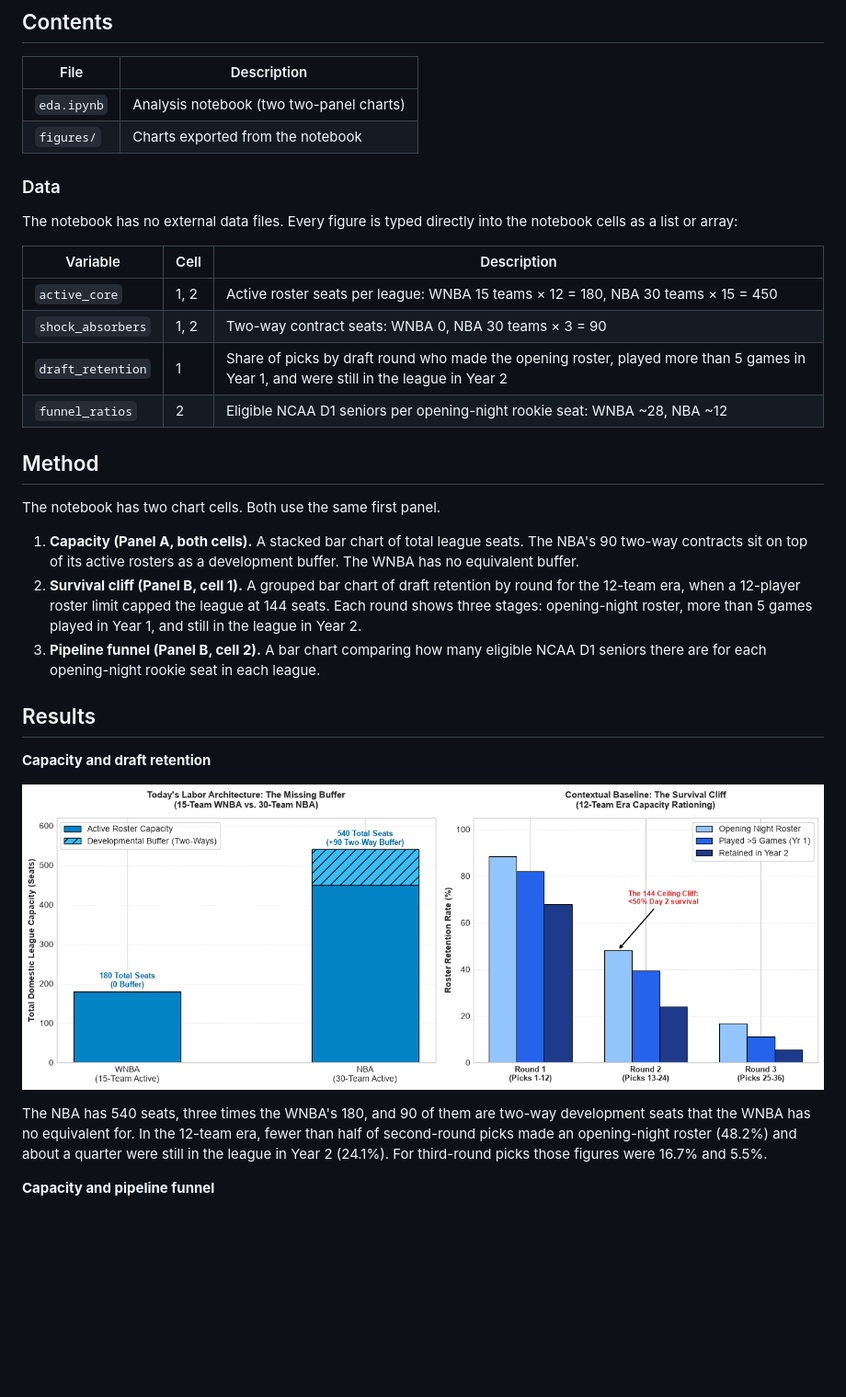
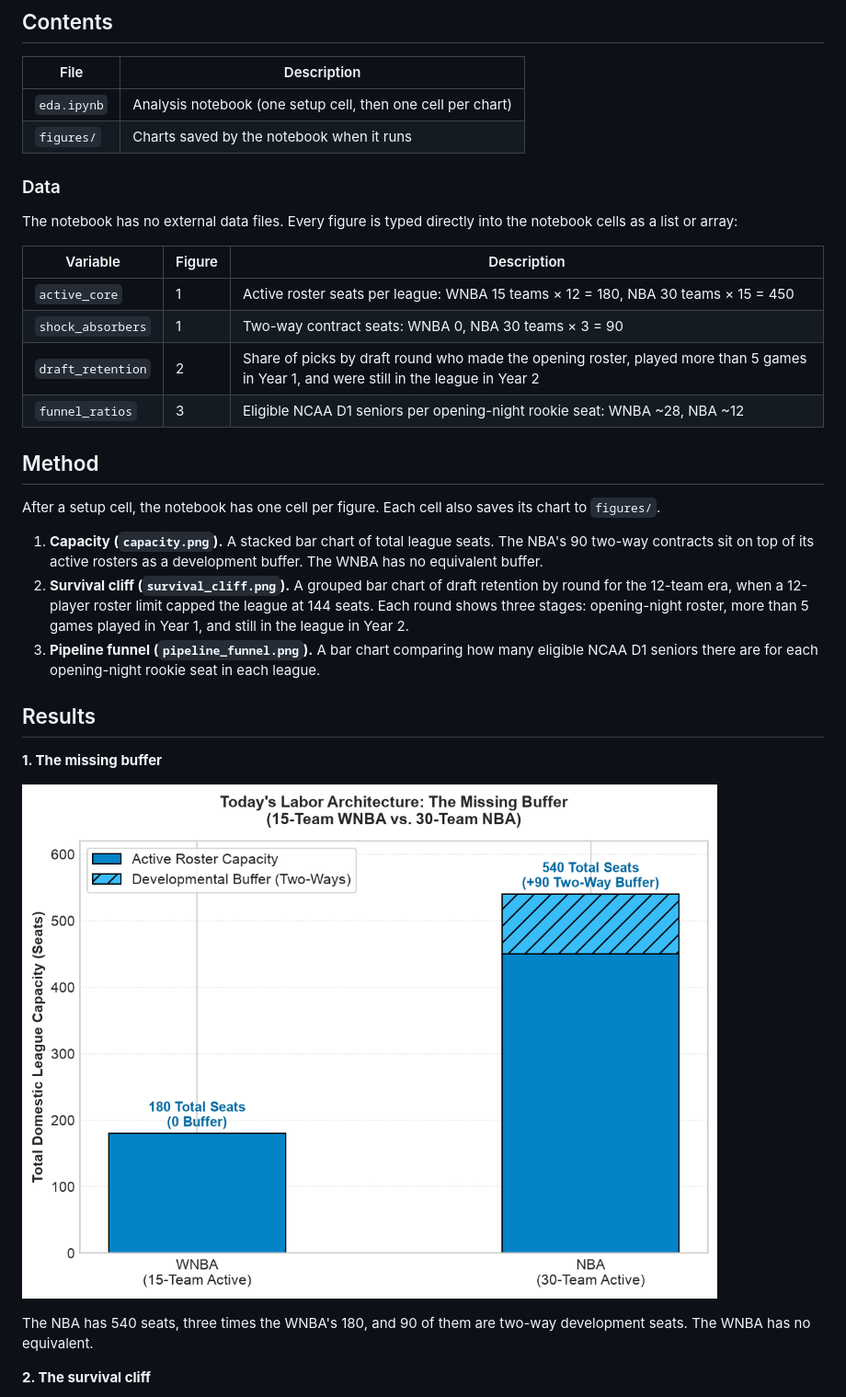
Before and after one commit to ashleybmann/67-headcount-deficit, a Markdown page: README.md, the part around one of its changes. Shown at 92% size. GitHub-like rendering; pictures changed too: figures/capacity.png (added), figures/capacity_and_retention.png (deleted); blank space fills up the shorter version.

Commit message:
Split charts into three figures saved by the notebook

```diff
--- a/README.md
+++ b/README.md
@@ -8,35 +8,35 @@ It compares total league roster capacity in the WNBA and the NBA, looks at how m
 
 | File | Description |
 | --- | --- |
-| `eda.ipynb` | Analysis notebook (two two-panel charts) |
-| `figures/` | Charts exported from the notebook |
+| `eda.ipynb` | Analysis notebook (one setup cell, then one cell per chart) |
+| `figures/` | Charts saved by the notebook when it runs |
 
 ### Data
 
 The notebook has no external data files. Every figure is typed directly into the notebook cells as a list or array:
 
-| Variable | Cell | Description |
+| Variable | Figure | Description |
 | --- | --- | --- |
-| `active_core` | 1, 2 | Active roster seats per league: WNBA 15 teams × 12 = 180, NBA 30 teams × 15 = 450 |
-| `shock_absorbers` | 1, 2 | Two-way contract seats: WNBA 0, NBA 30 teams × 3 = 90 |
-| `draft_retention` | 1 | Share of picks by draft round who made the opening roster, played more than 5 games in Year 1, and were still in the league in Year 2 |
-| `funnel_ratios` | 2 | Eligible NCAA D1 seniors per opening-night rookie seat: WNBA ~28, NBA ~12 |
+| `active_core` | 1 | Active roster seats per league: WNBA 15 teams × 12 = 180, NBA 30 teams × 15 = 450 |
+| `shock_absorbers` | 1 | Two-way contract seats: WNBA 0, NBA 30 teams × 3 = 90 |
+| `draft_retention` | 2 | Share of picks by draft round who made the opening roster, played more than 5 games in Year 1, and were still in the league in Year 2 |
+| `funnel_ratios` | 3 | Eligible NCAA D1 seniors per opening-night rookie seat: WNBA ~28, NBA ~12 |
 
 ## Method
 
-The notebook has two chart cells. Both use the same first panel.
+After a setup cell, the notebook has one cell per figure. Each cell also saves its chart to `figures/`.
 
-1. **Capacity (Panel A, both cells).** A stacked bar chart of total league seats. The NBA's 90 two-way contracts sit on top of its active rosters as a development buffer. The WNBA has no equivalent buffer.
-2. **Survival cliff (Panel B, cell 1).** A grouped bar chart of draft retention by round for the 12-team era, when a 12-player roster limit capped the league at 144 seats. Each round shows three stages: opening-night roster, more than 5 games played in Year 1, and still in the league in Year 2.
-3. **Pipeline funnel (Panel B, cell 2).** A bar chart comparing how many eligible NCAA D1 seniors there are for each opening-night rookie seat in each league.
+1. **Capacity (`capacity.png`).** A stacked bar chart of total league seats. The NBA's 90 two-way contracts sit on top of its active rosters as a development buffer. The WNBA has no equivalent buffer.
+2. **Survival cliff (`survival_cliff.png`).** A grouped bar chart of draft retention by round for the 12-team era, when a 12-player roster limit capped the league at 144 seats. Each round shows three stages: opening-night roster, more than 5 games played in Year 1, and still in the league in Year 2.
+3. **Pipeline funnel (`pipeline_funnel.png`).** A bar chart comparing how many eligible NCAA D1 seniors there are for each opening-night rookie seat in each league.
 
 ## Results
 
-**Capacity and draft retention**
+**1. The missing buffer**
 
-![Capacity and draft retention](figures/capacity_and_retention.png)
+![League roster capacity](figures/capacity.png)
 
-The NBA has 540 seats, three times the WNBA's 180, and 90 of them are two-way development seats that the WNBA has no equivalent for. In the 12-team era, fewer than half of second-round picks made an opening-night roster (48.2%) and about a quarter were still in the league in Year 2 (24.1%). For third-round picks those figures were 16.7% and 5.5%.
+The NBA has 540 seats, three times the WNBA's 180, and 90 of them are two-way development seats. The WNBA has no equivalent.
 
-**Capacity and pipeline funnel**
+**2. The survival cliff**
 
```
Also changed, not shown: other parts of README.md (+9 -3 lines), figures/capacity_and_pipeline_funnel.png (deleted), figures/pipeline_funnel.png (added), figures/survival_cliff.png (added), 1 other file.
